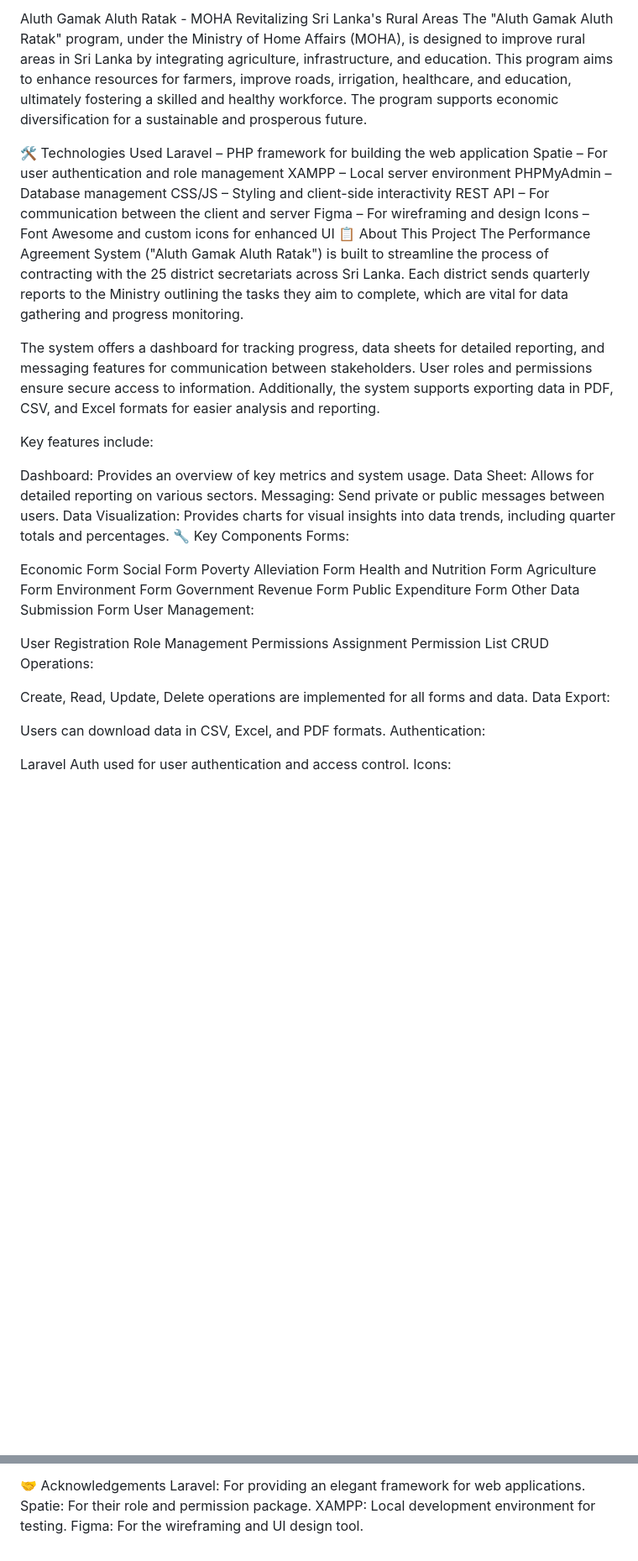
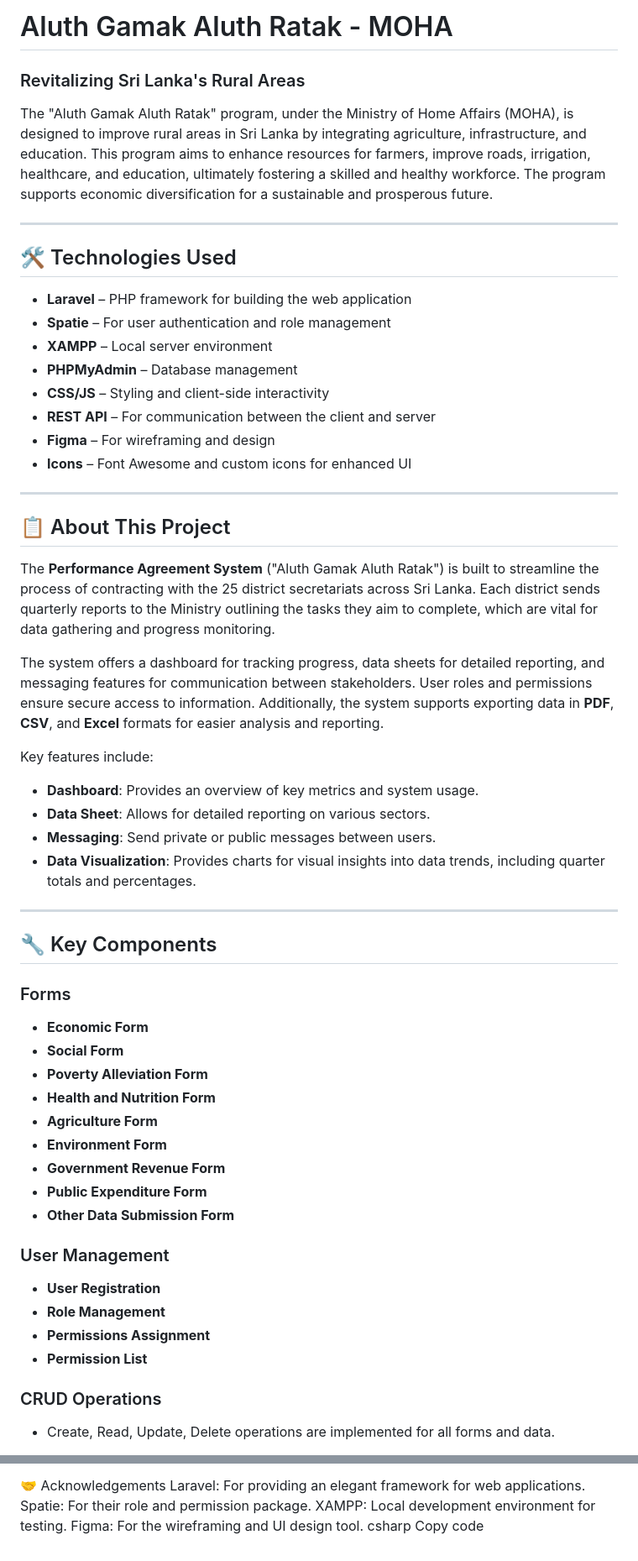
Before and after one commit to GayanKavinda/Aluth_Gamak_Aluth_Ratak-MOHA, a Markdown page: README.md, 2 parts joined by grey strips. Shown: that part at 84% size. GitHub-like rendering; blank space fills up the shorter version.

```diff
--- a/README.md
+++ b/README.md
@@ -1,53 +1,58 @@
-Aluth Gamak Aluth Ratak - MOHA
-Revitalizing Sri Lanka's Rural Areas
+# Aluth Gamak Aluth Ratak - MOHA
+
+### Revitalizing Sri Lanka's Rural Areas
+
 The "Aluth Gamak Aluth Ratak" program, under the Ministry of Home Affairs (MOHA), is designed to improve rural areas in Sri Lanka by integrating agriculture, infrastructure, and education. This program aims to enhance resources for farmers, improve roads, irrigation, healthcare, and education, ultimately fostering a skilled and healthy workforce. The program supports economic diversification for a sustainable and prosperous future.
 
-🛠 Technologies Used
-Laravel – PHP framework for building the web application
-Spatie – For user authentication and role management
-XAMPP – Local server environment
-PHPMyAdmin – Database management
-CSS/JS – Styling and client-side interactivity
-REST API – For communication between the client and server
-Figma – For wireframing and design
-Icons – Font Awesome and custom icons for enhanced UI
-📋 About This Project
-The Performance Agreement System ("Aluth Gamak Aluth Ratak") is built to streamline the process of contracting with the 25 district secretariats across Sri Lanka. Each district sends quarterly reports to the Ministry outlining the tasks they aim to complete, which are vital for data gathering and progress monitoring.
+---
 
-The system offers a dashboard for tracking progress, data sheets for detailed reporting, and messaging features for communication between stakeholders. User roles and permissions ensure secure access to information. Additionally, the system supports exporting data in PDF, CSV, and Excel formats for easier analysis and reporting.
+## 🛠 Technologies Used
+
+- **Laravel** – PHP framework for building the web application
+- **Spatie** – For user authentication and role management
+- **XAMPP** – Local server environment
+- **PHPMyAdmin** – Database management
+- **CSS/JS** – Styling and client-side interactivity
+- **REST API** – For communication between the client and server
+- **Figma** – For wireframing and design
+- **Icons** – Font Awesome and custom icons for enhanced UI
+
+---
+
+## 📋 About This Project
+
+The **Performance Agreement System** ("Aluth Gamak Aluth Ratak") is built to streamline the process of contracting with the 25 district secretariats across Sri Lanka. Each district sends quarterly reports to the Ministry outlining the tasks they aim to complete, which are vital for data gathering and progress monitoring.
+
+The system offers a dashboard for tracking progress, data sheets for detailed reporting, and messaging features for communication between stakeholders. User roles and permissions ensure secure access to information. Additionally, the system supports exporting data in **PDF**, **CSV**, and **Excel** formats for easier analysis and reporting.
 
 Key features include:
 
-Dashboard: Provides an overview of key metrics and system usage.
-Data Sheet: Allows for detailed reporting on various sectors.
-Messaging: Send private or public messages between users.
-Data Visualization: Provides charts for visual insights into data trends, including quarter totals and percentages.
-🔧 Key Components
-Forms:
+- **Dashboard**: Provides an overview of key metrics and system usage.
+- **Data Sheet**: Allows for detailed reporting on various sectors.
+- **Messaging**: Send private or public messages between users.
+- **Data Visualization**: Provides charts for visual insights into data trends, including quarter totals and percentages.
 
-Economic Form
-Social Form
-Poverty Alleviation Form
-Health and Nutrition Form
-Agriculture Form
-Environment Form
-Government Revenue Form
-Public Expenditure Form
-Other Data Submission Form
-User Management:
+---
 
-User Registration
-Role Management
-Permissions Assignment
-Permission List
-CRUD Operations:
+## 🔧 Key Components
 
-Create, Read, Update, Delete operations are implemented for all forms and data.
-Data Export:
+### Forms
+- **Economic Form**
+- **Social Form**
+- **Poverty Alleviation Form**
+- **Health and Nutrition Form**
+- **Agriculture Form**
+- **Environment Form**
+- **Government Revenue Form**
+- **Public Expenditure Form**
+- **Other Data Submission Form**
 
-Users can download data in CSV, Excel, and PDF formats.
-Authentication:
+### User Management
+- **User Registration**
+- **Role Management**
+- **Permissions Assignment**
+- **Permission List**
 
-Laravel Auth used for user authentication and access control.
-Icons:
+### CRUD Operations
+- Create, Read, Update, Delete operations are implemented for all forms and data.
 
@@ -117,3 +131,5 @@ Laravel: For providing an elegant framework for web applications.
 Spatie: For their role and permission package.
 XAMPP: Local development environment for testing.
 Figma: For the wireframing and UI design tool.
+csharp
+Copy code
```
Also changed, not shown: other parts of README.md (+16 -7 lines).
